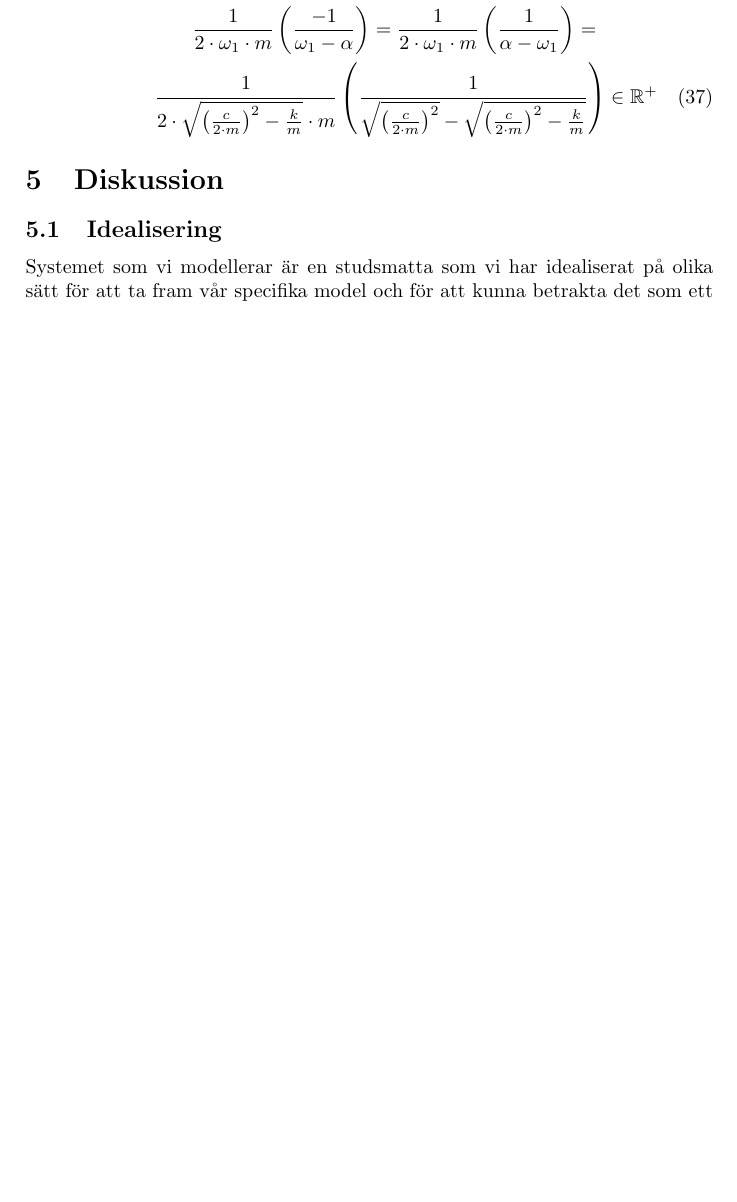
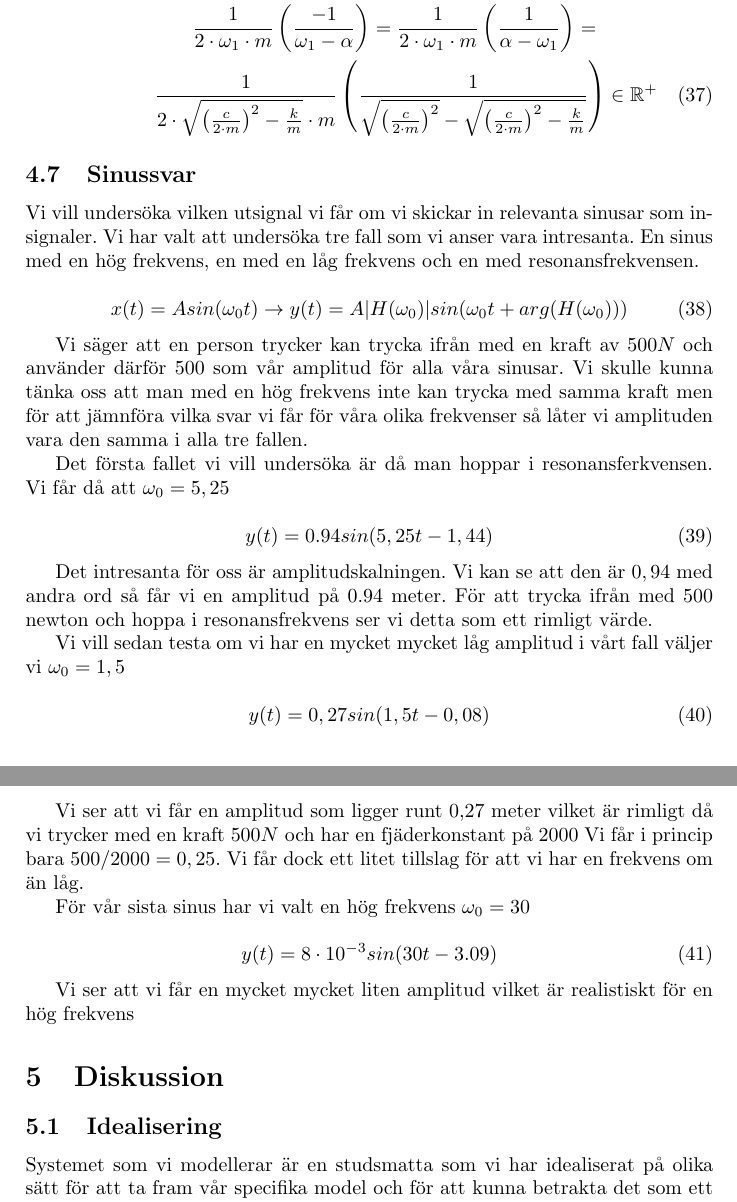
Before and after one commit to bangerius/Svangningssystem, a LaTeX document (Studsmatta.tex): part of page 18 of 20 before the commit and two parts of pages 18 and 19 of 20 after it, the two joined at a grey line, cut so that both start at the same text, the shorter picture padded with empty space. Compiled offline with pdfLaTeX.

Commit message:
Fult om sinussvar
Finskriv den här skite

```diff
--- a/Studsmatta.tex
+++ b/Studsmatta.tex
@@ -483,6 +483,38 @@ I_{impuls}=\int_{0}^{\infty}\left|\frac{e^{-\alpha\cdot t}}{\omega_0 \cdot m}\cd
 \end{multline}
 \end{itemize}
 
+\subsection{Sinussvar}
+Vi vill undersöka vilken utsignal vi får om vi skickar in relevanta sinusar som insignaler. Vi har valt att undersöka tre fall som vi anser vara intresanta. En sinus med en hög frekvens, en med en låg frekvens och en med resonansfrekvensen.
+
+\begin{equation}
+x(t) = A sin(\omega_0t) \rightarrow y(t) = A|H(\omega_0)|sin(\omega_0t + arg(H(\omega_0)))
+\end{equation}
+
+Vi säger att en person trycker kan trycka ifrån med en kraft av $500N$ och använder därför 500 som vår amplitud för alla våra sinusar. Vi skulle kunna tänka oss att man med en hög frekvens inte kan trycka med samma kraft men för att jämnföra vilka svar vi får för våra olika frekvenser så låter vi amplituden vara den samma i alla tre fallen.
+
+Det första fallet vi vill undersöka är då man hoppar i resonansferkvensen. Vi får då att $\omega_0 = 5,25$
+
+\begin{equation}
+y(t) = 0.94 sin(5,25 t - 1,44)
+\end{equation}
+
+Det intresanta för oss är amplitudskalningen. Vi kan se att den är $0,94$ med andra ord så får vi en amplitud på 0.94 meter. För att trycka ifrån med 500 newton och hoppa i resonansfrekvens ser vi detta som ett rimligt värde.
+
+Vi vill sedan testa om vi har en mycket mycket låg amplitud i vårt fall väljer vi $\omega_0 = 1,5$
+
+\begin{equation}
+y(t) = 0,27 sin(1,5 t - 0,08)
+\end{equation}
+
+Vi ser att vi får en amplitud som ligger runt 0,27 meter vilket är rimligt då vi trycker med en kraft $500N$ och har en fjäderkonstant på $2000$ Vi får i princip bara $500/2000 = 0,25$. Vi får dock ett litet tillslag för att vi har en frekvens om än låg.
+
+För vår sista sinus har vi valt en hög frekvens $\omega_0 = 30$
+
+\begin{equation}
+y(t) = 8\cdot 10^{-3} sin(30 t - 3.09)
+\end{equation}
+
+Vi ser att vi får en mycket mycket liten amplitud vilket är realistiskt för en hög frekvens
 
 \section{Diskussion}
 
```
